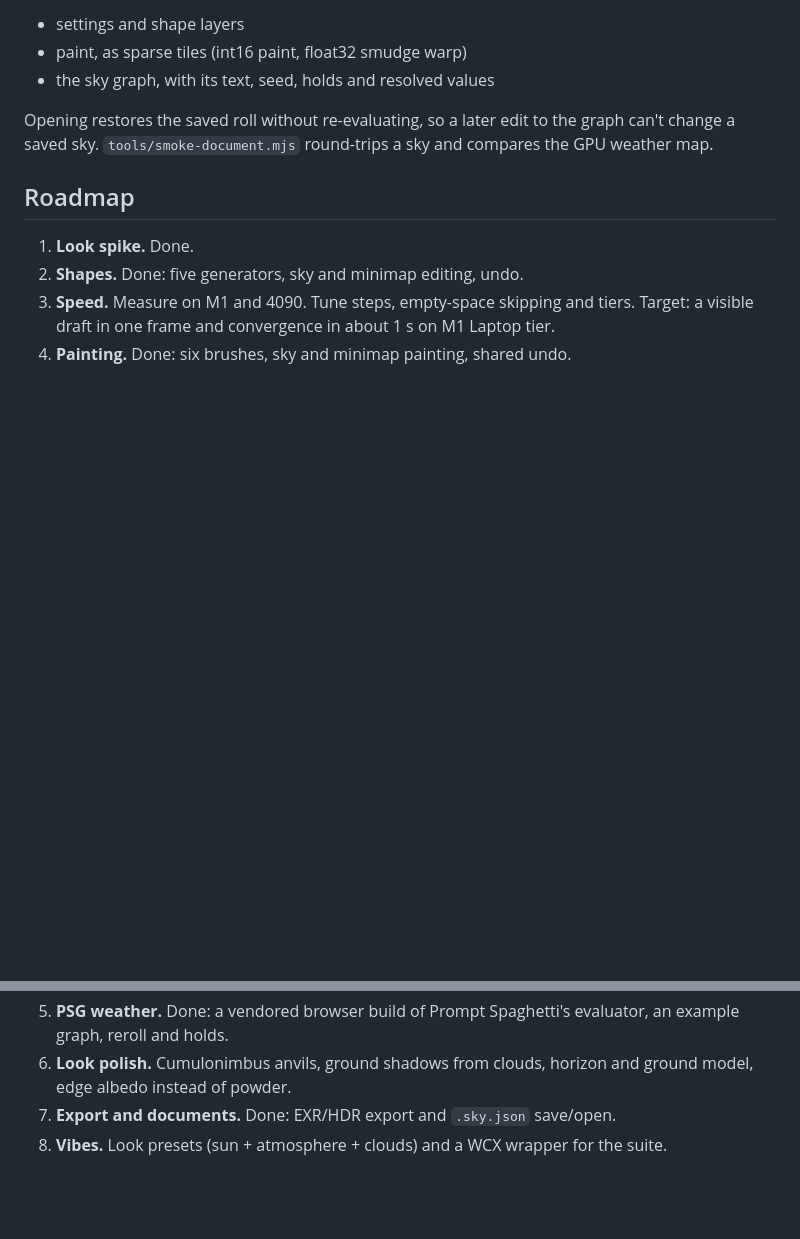
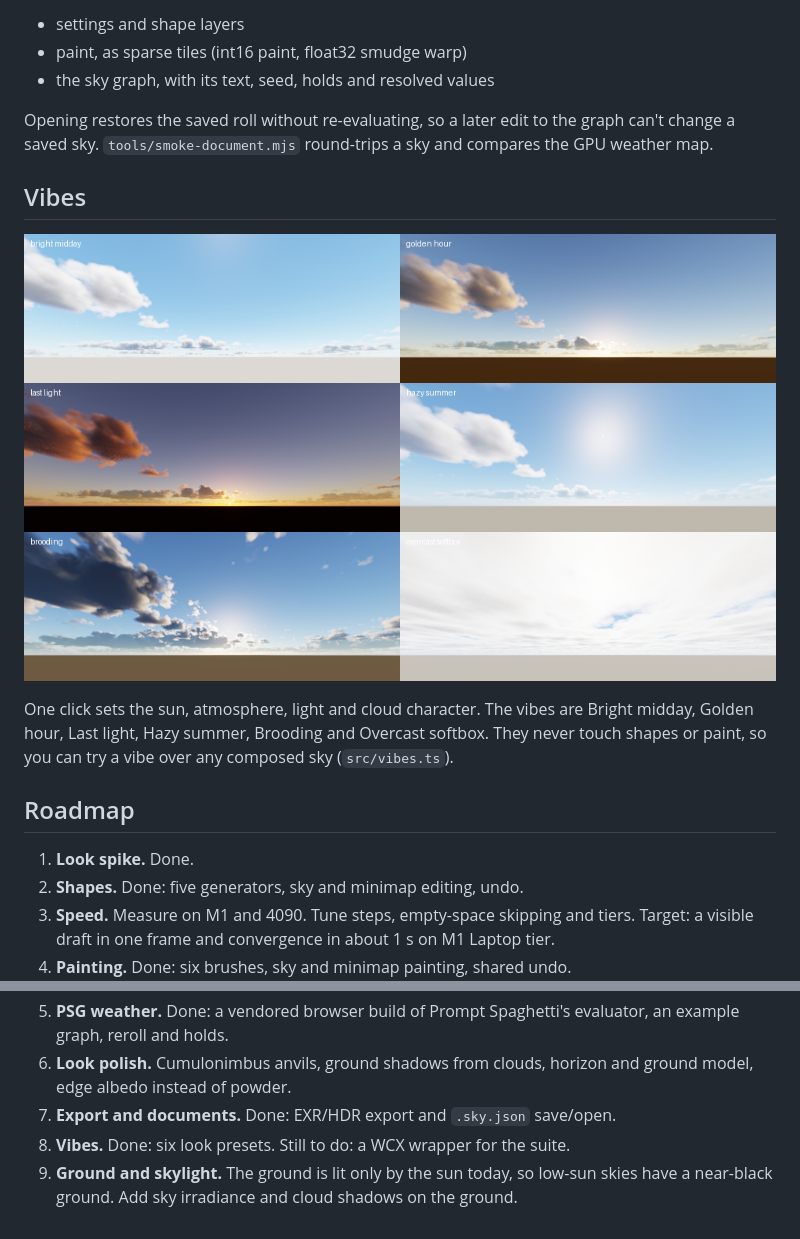
Before and after one commit to WildConstruct/SkyCaptain-Next, a Markdown page: README.md, 2 parts joined by grey strips. Drawn GitHub-style; pictures changed too: docs/look/vibes-001.png (added); blank space fills up the shorter version.

```diff
--- a/README.md
+++ b/README.md
@@ -122,6 +122,14 @@ Opening restores the saved roll without re-evaluating, so a later edit to the gr
 can't change a saved sky. `tools/smoke-document.mjs` round-trips a sky and compares the
 GPU weather map.
 
+## Vibes
+
+![Vibes](docs/look/vibes-001.png)
+
+One click sets the sun, atmosphere, light and cloud character. The vibes are Bright
+midday, Golden hour, Last light, Hazy summer, Brooding and Overcast softbox. They never
+touch shapes or paint, so you can try a vibe over any composed sky (`src/vibes.ts`).
+
 ## Roadmap
 
 1. **Look spike.** Done.
@@ -134,4 +142,6 @@ GPU weather map.
 6. **Look polish.** Cumulonimbus anvils, ground shadows from clouds, horizon and
    ground model, edge albedo instead of powder.
 7. **Export and documents.** Done: EXR/HDR export and `.sky.json` save/open.
-8. **Vibes.** Look presets (sun + atmosphere + clouds) and a WCX wrapper for the suite.
+8. **Vibes.** Done: six look presets. Still to do: a WCX wrapper for the suite.
+9. **Ground and skylight.** The ground is lit only by the sun today, so low-sun skies have a
+   near-black ground. Add sky irradiance and cloud shadows on the ground.
```
Also changed, not shown: 2 other files.
